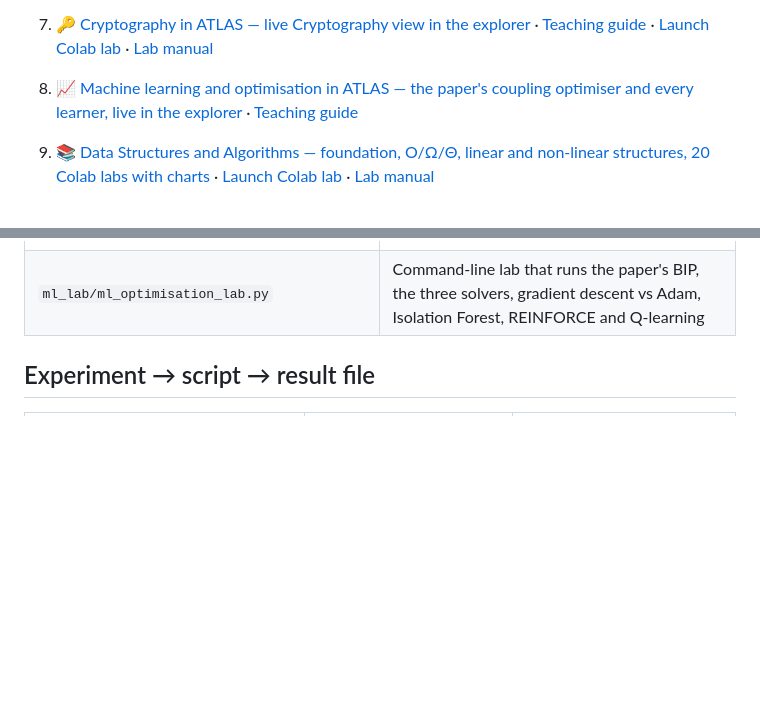
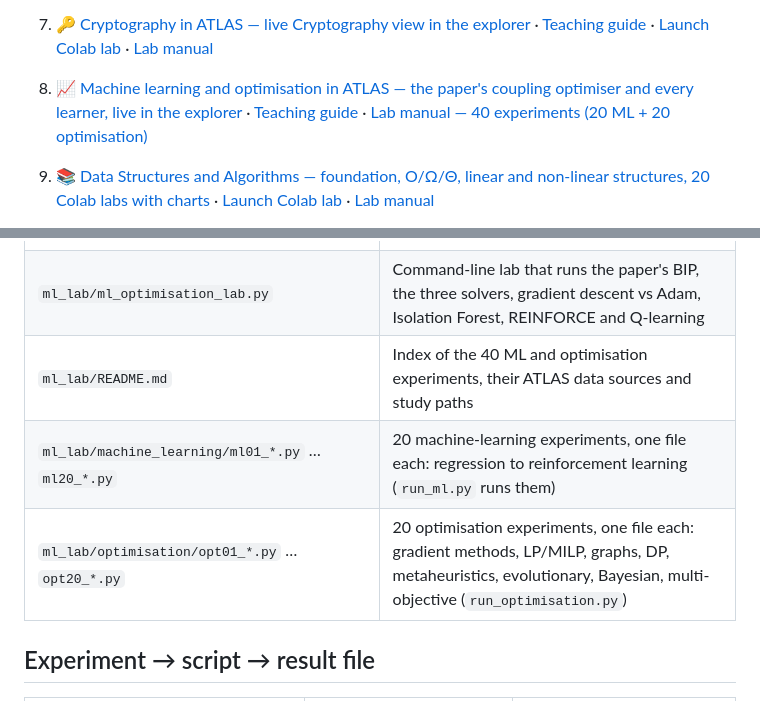
Before and after one commit to FUllSCIPTS/ATLAS, a Markdown page: README.md, 2 parts joined by grey strips. GitHub-like rendering; blank space fills up the shorter version.

Commit message:
README: link the 40-experiment ML lab manual
Item 8 gains a Lab manual link to ml_lab/README.md, and the Reproducible Path table lists the ML and optimisation experiment files.

Co-Authored-By: Claude Opus 5.5 <noreply@anthropic.com>
Claude-Session: https://claude.ai/code/session_01GguvZDQqCVr1NA8xGBYJRy

```diff
--- a/README.md
+++ b/README.md
@@ -36,7 +36,7 @@ Explore the ride-hailing reference design, trace trip and driver events, and ins
 
 7) [🔑 Cryptography in ATLAS — live Cryptography view in the explorer](https://fullscipts.github.io/ATLAS/#crypto) · [Teaching guide](docs/CRYPTOGRAPHY.md) · [Launch Colab lab](https://colab.research.google.com/github/FUllSCIPTS/ATLAS/blob/main/security_lab/Cryptography_Colab_Labs.ipynb) · [Lab manual](security_lab/README.md)
 
-8) [📈 Machine learning and optimisation in ATLAS — the paper's coupling optimiser and every learner, live in the explorer](https://fullscipts.github.io/ATLAS/#ml) · [Teaching guide](docs/MACHINE_LEARNING_OPTIMISATION.md)
+8) [📈 Machine learning and optimisation in ATLAS — the paper's coupling optimiser and every learner, live in the explorer](https://fullscipts.github.io/ATLAS/#ml) · [Teaching guide](docs/MACHINE_LEARNING_OPTIMISATION.md) · [Lab manual — 40 experiments (20 ML + 20 optimisation)](ml_lab/README.md)
 
 9) [📚 Data Structures and Algorithms — foundation, O/Ω/Θ, linear and non-linear structures, 20 Colab labs with charts](docs/DATA_STRUCTURES_ALGORITHMS.md) · [Launch Colab lab](https://colab.research.google.com/github/FUllSCIPTS/ATLAS/blob/main/dsa_lab/DSA_Colab_Labs.ipynb) · [Lab manual](dsa_lab/README.md)
 
@@ -114,6 +114,9 @@ delete it to retrain. All random seeds are fixed. The prototype needs
 | `security_lab/crypto_lab.py` | Runner for all 20 crypto experiments and the 5 study paths; `--verify FILE` checks a download (shared code in `crypto_common.py`) |
 | `docs/MACHINE_LEARNING_OPTIMISATION.md` | Machine-learning and optimisation teaching guide: the coupling BIP and its solvers, tuning, LSTM forecasting, Isolation Forest, reinforcement learning, evaluation |
 | `ml_lab/ml_optimisation_lab.py` | Command-line lab that runs the paper's BIP, the three solvers, gradient descent vs Adam, Isolation Forest, REINFORCE and Q-learning |
+| `ml_lab/README.md` | Index of the 40 ML and optimisation experiments, their ATLAS data sources and study paths |
+| `ml_lab/machine_learning/ml01_*.py` … `ml20_*.py` | 20 machine-learning experiments, one file each: regression to reinforcement learning (`run_ml.py` runs them) |
+| `ml_lab/optimisation/opt01_*.py` … `opt20_*.py` | 20 optimisation experiments, one file each: gradient methods, LP/MILP, graphs, DP, metaheuristics, evolutionary, Bayesian, multi-objective (`run_optimisation.py`) |
 
 ## Experiment → script → result file
 
```
